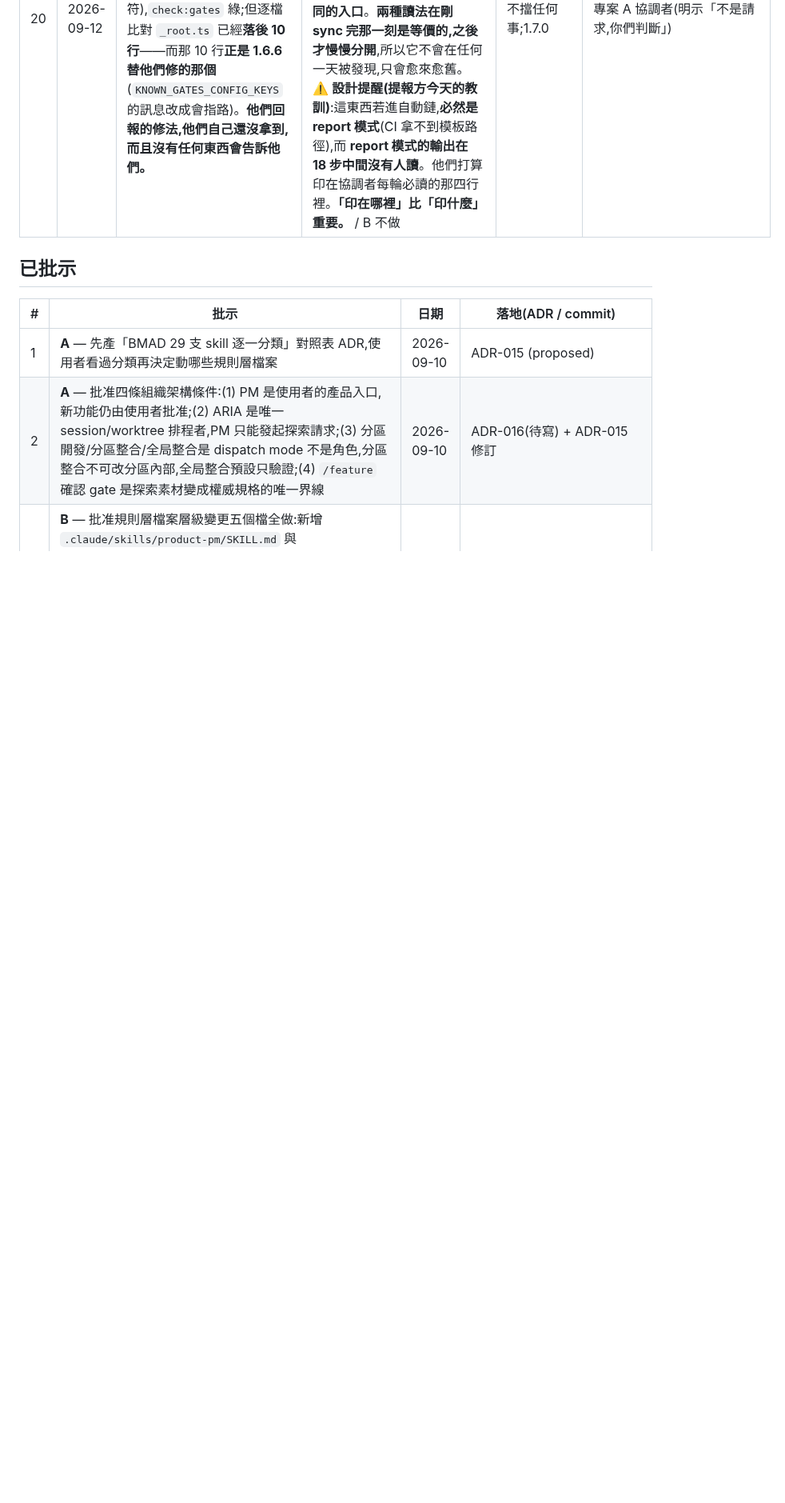
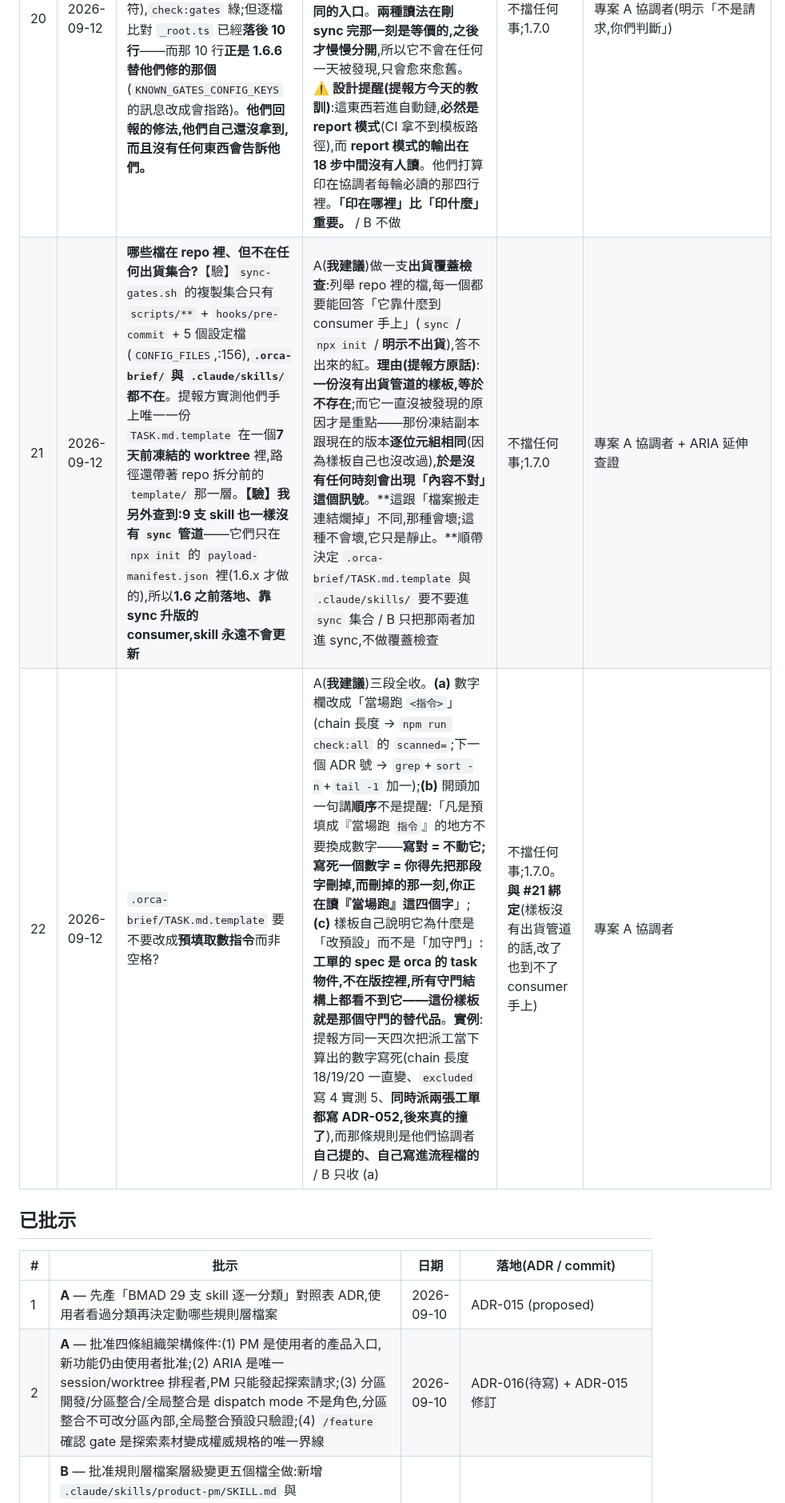
Before and after one commit to pollux0971/dev-loop-mcp, a Markdown page: DECISIONS_NEEDED.md, the part around the change. Shown at 80% size. Rendered like a GitHub page; blank space fills up the shorter version.

Commit message:
收件匣 #21 #22:出貨覆蓋檢查、工單樣板改預填取數指令
#21【驗】sync-gates.sh 的複製集合只有 scripts/** + hooks/pre-commit + 5 個設定檔,
.orca-brief/ 與 .claude/skills/ 都不在。提報方手上唯一一份 TASK.md.template 在一個
7 天前凍結的 worktree 裡,路徑還帶著 repo 拆分前的 template/ 那一層。

我延伸查到的更嚴重:9 支 skill 也沒有 sync 管道,它們只在 npx init 的 payload-manifest
裡(1.6.x 才做的),所以 1.6 之前落地、靠 sync 升版的 consumer,skill 永遠不會更新。

提報方點出為什麼一直沒被發現才是重點:那份凍結副本跟現在的版本逐位元組相同
(因為樣板自己也沒改過),於是沒有任何時刻會出現「內容不對」這個訊號。
這跟「檔案搬走連結爛掉」不同——那種會壞,這種不會壞,它只是靜止。

建議的檢查不是「內容對不對」,是「哪些檔在 repo 裡但不在任何出貨集合裡」:
每一個檔都要能回答「它靠什麼到 consumer 手上」,答不出來的紅。

#22 工單樣板改預填取數指令。實例:提報方同一天四次把派工當下算出的數字寫死
(chain 長度一直變、excluded 寫 4 實測 5、同時派兩張都寫 ADR-052 後來真的撞了),
而那條規則是他們協調者自己提的、自己寫進流程檔的。

根因不是不小心:工單的 spec 是 orca 的 task 物件,不在版控裡,所有守門結構上
都看不到它——「加一支守門」對這一類無效,只剩「改預設」可用。

價值不在提醒在必經路徑:現在的空格讓人先想到數字再填;預填讓人先讀到指令。
寫死一個數字 = 你得先把那段字刪掉,而刪掉的那一刻,你正在讀「當場跑」四個字。

與 #21 綁定:樣板沒有出貨管道的話,改了也到不了 consumer 手上。

Co-Authored-By: Claude Opus 5 <noreply@anthropic.com>

```diff
--- a/DECISIONS_NEEDED.md
+++ b/DECISIONS_NEEDED.md
@@ -33,6 +33,8 @@
 | 18 | 2026-09-12 | `check-all.ts` 的摘要行要不要加 `ran=`?`gate=all result=FAIL scanned=19 **ran=3**`(`--fail-fast` 在第 3 步中止時,現在仍印 `scanned=19`) | A(**我建議**)做,1.7.0。**理由**(提報方原話):**一句不需要存在的規則,是最不會腐爛的規則**——加了 `ran=`,`check-all.ts:32` 那條「`scanned` 要配 `result` 一起看」的叮嚀就不需要存在,歧義本身消失。**成本我親自重量過,提報方的估算正確**:`results` 已有 `ran: boolean`(:143/:159/:164/:176),**不用新增任何狀態**;`marker` 只有兩個消費點(:185 console.log、:200 markdown);【驗】全 repo 只有 `check-all.test.ts` 在解析 `gate=all`。**加在行尾**(P-89 那家子的施工規則)。提報方已實作並實測(`ran=7`、`check-all.test.ts` 11/11 綠、config 失敗時 `ran=0`),**然後發現是模板檔就把改動全部撤掉,也沒有加 HOTFIX 繞過** / B 不做 | 不擋任何事;1.7.0 | 同上 |
 | 19 | 2026-09-12 | 要不要把 consumer 做的「**刻意不存在的東西**」登記機制收上游?專案 A 自己做了 `scripts/deliberately-absent.json` + `check-deliberately-absent.ts`:登記刻意不裝的東西,**存在就紅並指名 ADR**。自帶設定檔、不擴充 `KNOWN_GATES_CONFIG_KEYS`、不留 HOTFIX | A 觀望——先看它在專案 A 跑一段時間再決定要不要收(**我建議**:它目前只有一個 consumer、一個用例,收太早會變成模板又一個沒人用的機制,那正是 #8 被打掉的失效模式)/ B 現在收 | 不擋任何事 | 專案 A 協調者(主動回報,不是請求) |
 | 20 | 2026-09-12 | **`check:gates` 綠有兩種讀法**——「沒被改過」與「是最新的」,**而它只保證前者**。【驗】專案 A 的 `scripts/*.ts` 檔頭是 v1.6.4,本地沒被改過(檔頭 sha 與實測 `tail -n +2` 相符),`check:gates` 綠;但逐檔比對 `_root.ts` 已經**落後 10 行**——而那 10 行**正是 1.6.6 替他們修的那個**(`KNOWN_GATES_CONFIG_KEYS` 的訊息改成會指路)。**他們回報的修法,他們自己還沒拿到,而且沒有任何東西會告訴他們。** | A(**我建議**)**不動 `--check`**(自包含是刻意的,CI 上沒有模板路徑,理由充分),另加一個**分開的、需要 `$TEMPLATE_DIR` 的** `--outdated`:比對已安裝檔頭的版本 vs 模板最新 tag,落後就列出差哪幾個檔。**理由跟 #17 同一條**:不要靜音,也不要塞進既有那一行——「你落後了」是一個**不同的問題**,值得一個**不同的入口**。**兩種讀法在剛 sync 完那一刻是等價的,之後才慢慢分開**,所以它不會在任何一天被發現,只會愈來愈舊。⚠️ **設計提醒(提報方今天的教訓)**:這東西若進自動鏈,**必然是 report 模式**(CI 拿不到模板路徑),而 **report 模式的輸出在 18 步中間沒有人讀**。他們打算印在協調者每輪必讀的那四行裡。**「印在哪裡」比「印什麼」重要。** / B 不做 | 不擋任何事;1.7.0 | 專案 A 協調者(明示「不是請求,你們判斷」) |
+| 21 | 2026-09-12 | **哪些檔在 repo 裡、但不在任何出貨集合?**【驗】`sync-gates.sh` 的複製集合只有 `scripts/**` + `hooks/pre-commit` + 5 個設定檔(`CONFIG_FILES`,:156),**`.orca-brief/` 與 `.claude/skills/` 都不在**。提報方實測他們手上唯一一份 `TASK.md.template` 在一個**7 天前凍結的 worktree** 裡,路徑還帶著 repo 拆分前的 `template/` 那一層。**【驗】我另外查到:9 支 skill 也一樣沒有 `sync` 管道**——它們只在 `npx init` 的 `payload-manifest.json` 裡(1.6.x 才做的),所以**1.6 之前落地、靠 sync 升版的 consumer,skill 永遠不會更新** | A(**我建議**)做一支**出貨覆蓋檢查**:列舉 repo 裡的檔,每一個都要能回答「它靠什麼到 consumer 手上」(`sync` / `npx init` / **明示不出貨**),答不出來的紅。**理由(提報方原話)**:**一份沒有出貨管道的樣板,等於不存在**;而它一直沒被發現的原因才是重點——那份凍結副本跟現在的版本**逐位元組相同**(因為樣板自己也沒改過),**於是沒有任何時刻會出現「內容不對」這個訊號**。**這跟「檔案搬走連結爛掉」不同,那種會壞;這種不會壞,它只是靜止。**順帶決定 `.orca-brief/TASK.md.template` 與 `.claude/skills/` 要不要進 `sync` 集合 / B 只把那兩者加進 sync,不做覆蓋檢查 | 不擋任何事;1.7.0 | 專案 A 協調者 + ARIA 延伸查證 |
+| 22 | 2026-09-12 | `.orca-brief/TASK.md.template` 要不要改成**預填取數指令**而非空格? | A(**我建議**)三段全收。**(a)** 數字欄改成「當場跑 `<指令>`」(chain 長度 → `npm run check:all` 的 `scanned=`;下一個 ADR 號 → `grep`+`sort -n`+`tail -1` 加一);**(b)** 開頭加一句講**順序**不是提醒:「凡是預填成『當場跑 `指令`』的地方不要換成數字——**寫對 = 不動它;寫死一個數字 = 你得先把那段字刪掉,而刪掉的那一刻,你正在讀『當場跑』這四個字**」;**(c)** 樣板自己說明它為什麼是「改預設」而不是「加守門」:**工單的 spec 是 orca 的 task 物件,不在版控裡,所有守門結構上都看不到它——這份樣板就是那個守門的替代品**。**實例**:提報方同一天四次把派工當下算出的數字寫死(chain 長度 18/19/20 一直變、`excluded` 寫 4 實測 5、**同時派兩張工單都寫 ADR-052,後來真的撞了**),而那條規則是他們協調者**自己提的、自己寫進流程檔的** / B 只收 (a) | 不擋任何事;1.7.0。**與 #21 綁定**(樣板沒有出貨管道的話,改了也到不了 consumer 手上) | 專案 A 協調者 |
 
 ## 已批示
 
```
